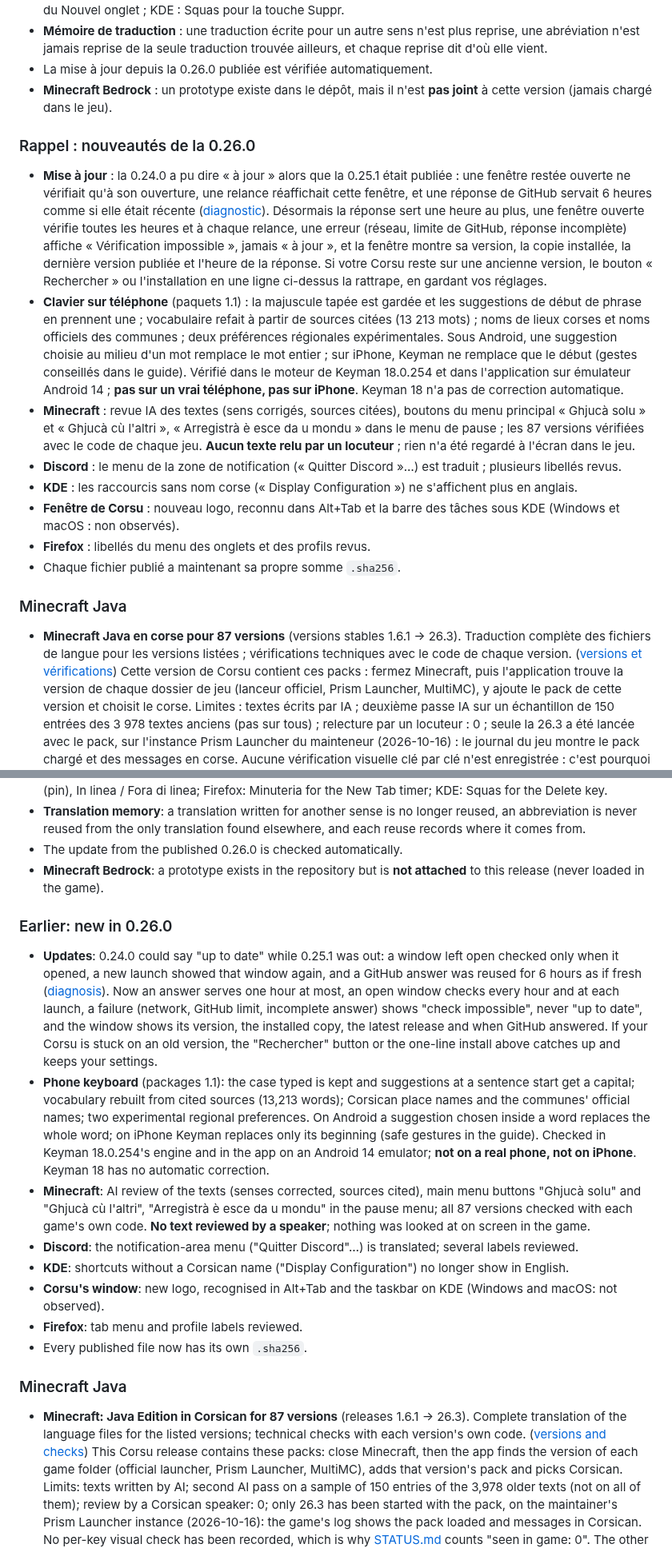
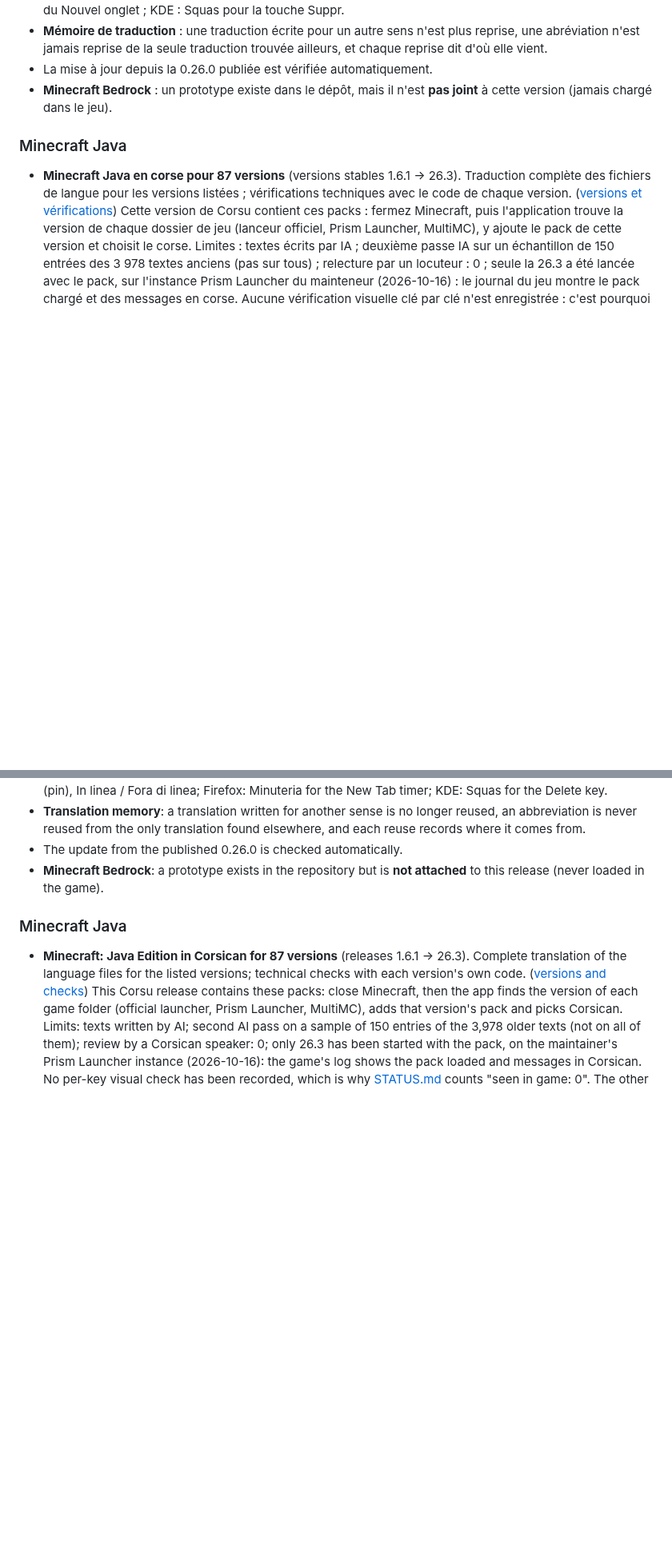
Before and after one commit to Platykalt/corsu, a Markdown page: .github/RELEASE_NOTES.md, 2 parts joined by grey strips. Shown at 80% size. GitHub-like rendering; blank space fills up the shorter version.

Commit message:
Release notes and changelog for 0.28.1
Co-Authored-By: Claude Opus 5.5 <noreply@anthropic.com>

```diff
--- a/.github/RELEASE_NOTES.md
+++ b/.github/RELEASE_NOTES.md
@@ -83,32 +96,6 @@ publication (tests automatiques ; personne n'a regardé les écrans).
 - **Minecraft Bedrock** : un prototype existe dans le dépôt, mais il n'est **pas joint** à cette version (jamais
   chargé dans le jeu).
 
-### Rappel : nouveautés de la 0.26.0
-
-- **Mise à jour** : la 0.24.0 a pu dire « à jour » alors que la 0.25.1 était publiée : une fenêtre restée ouverte ne
-  vérifiait qu'à son ouverture, une relance réaffichait cette fenêtre, et une réponse de GitHub servait 6 heures comme
-  si elle était récente ([diagnostic](https://github.com/Platykalt/corsu/blob/main/docs/update-diagnosis.md)). Désormais
-  la réponse sert une heure au plus, une fenêtre ouverte vérifie toutes les heures et à chaque relance, une erreur
-  (réseau, limite de GitHub, réponse incomplète) affiche « Vérification impossible », jamais « à jour », et la fenêtre
-  montre sa version, la copie installée, la dernière version publiée et l'heure de la réponse. Si votre Corsu reste
-  sur une ancienne version, le bouton « Rechercher » ou l'installation en une ligne ci-dessus la rattrape, en gardant
-  vos réglages.
-- **Clavier sur téléphone** (paquets 1.1) : la majuscule tapée est gardée et les suggestions de début de phrase en
-  prennent une ; vocabulaire refait à partir de sources citées (13 213 mots) ; noms de lieux corses et noms officiels
-  des communes ; deux préférences régionales expérimentales. Sous Android, une suggestion choisie au milieu d'un mot
-  remplace le mot entier ; sur iPhone, Keyman ne remplace que le début (gestes conseillés dans le guide). Vérifié dans
-  le moteur de Keyman 18.0.254 et dans l'application sur émulateur Android 14 ; **pas sur un vrai téléphone, pas sur
-  iPhone**. Keyman 18 n'a pas de correction automatique.
-- **Minecraft** : revue IA des textes (sens corrigés, sources citées), boutons du menu principal « Ghjucà solu » et
-  « Ghjucà cù l'altri », « Arregistrà è esce da u mondu » dans le menu de pause ; les 87 versions vérifiées avec le
-  code de chaque jeu. **Aucun texte relu par un locuteur** ; rien n'a été regardé à l'écran dans le jeu.
-- **Discord** : le menu de la zone de notification (« Quitter Discord »…) est traduit ; plusieurs libellés revus.
-- **KDE** : les raccourcis sans nom corse (« Display Configuration ») ne s'affichent plus en anglais.
-- **Fenêtre de Corsu** : nouveau logo, reconnu dans Alt+Tab et la barre des tâches sous KDE (Windows et macOS : non
-  observés).
-- **Firefox** : libellés du menu des onglets et des profils revus.
-- Chaque fichier publié a maintenant sa propre somme `.sha256`.
-
 ### Minecraft Java
 
 <!-- corsu:minecraft-summary:start -->
@@ -195,29 +194,6 @@ looked at the screens).
 - **Minecraft Bedrock**: a prototype exists in the repository but is **not attached** to this release (never loaded
   in the game).
 
-### Earlier: new in 0.26.0
-
-- **Updates**: 0.24.0 could say "up to date" while 0.25.1 was out: a window left open checked only when it opened, a
-  new launch showed that window again, and a GitHub answer was reused for 6 hours as if fresh
-  ([diagnosis](https://github.com/Platykalt/corsu/blob/main/docs/update-diagnosis.md)). Now an answer serves one hour
-  at most, an open window checks every hour and at each launch, a failure (network, GitHub limit, incomplete answer)
-  shows "check impossible", never "up to date", and the window shows its version, the installed copy, the latest
-  release and when GitHub answered. If your Corsu is stuck on an old version, the "Rechercher" button or the
-  one-line install above catches up and keeps your settings.
-- **Phone keyboard** (packages 1.1): the case typed is kept and suggestions at a sentence start get a capital;
-  vocabulary rebuilt from cited sources (13,213 words); Corsican place names and the communes' official names; two
-  experimental regional preferences. On Android a suggestion chosen inside a word replaces the whole word; on iPhone
-  Keyman replaces only its beginning (safe gestures in the guide). Checked in Keyman 18.0.254's engine and in the app
-  on an Android 14 emulator; **not on a real phone, not on iPhone**. Keyman 18 has no automatic correction.
-- **Minecraft**: AI review of the texts (senses corrected, sources cited), main menu buttons "Ghjucà solu" and
-  "Ghjucà cù l'altri", "Arregistrà è esce da u mondu" in the pause menu; all 87 versions checked with each game's own
-  code. **No text reviewed by a speaker**; nothing was looked at on screen in the game.
-- **Discord**: the notification-area menu ("Quitter Discord"…) is translated; several labels reviewed.
-- **KDE**: shortcuts without a Corsican name ("Display Configuration") no longer show in English.
-- **Corsu's window**: new logo, recognised in Alt+Tab and the taskbar on KDE (Windows and macOS: not observed).
-- **Firefox**: tab menu and profile labels reviewed.
-- Every published file now has its own `.sha256`.
-
 ### Minecraft Java
 
 <!-- corsu:minecraft-summary:start -->
```
Also changed, not shown: other parts of .github/RELEASE_NOTES.md (+32 -7 lines), CHANGELOG.md (+1 -1 lines).
